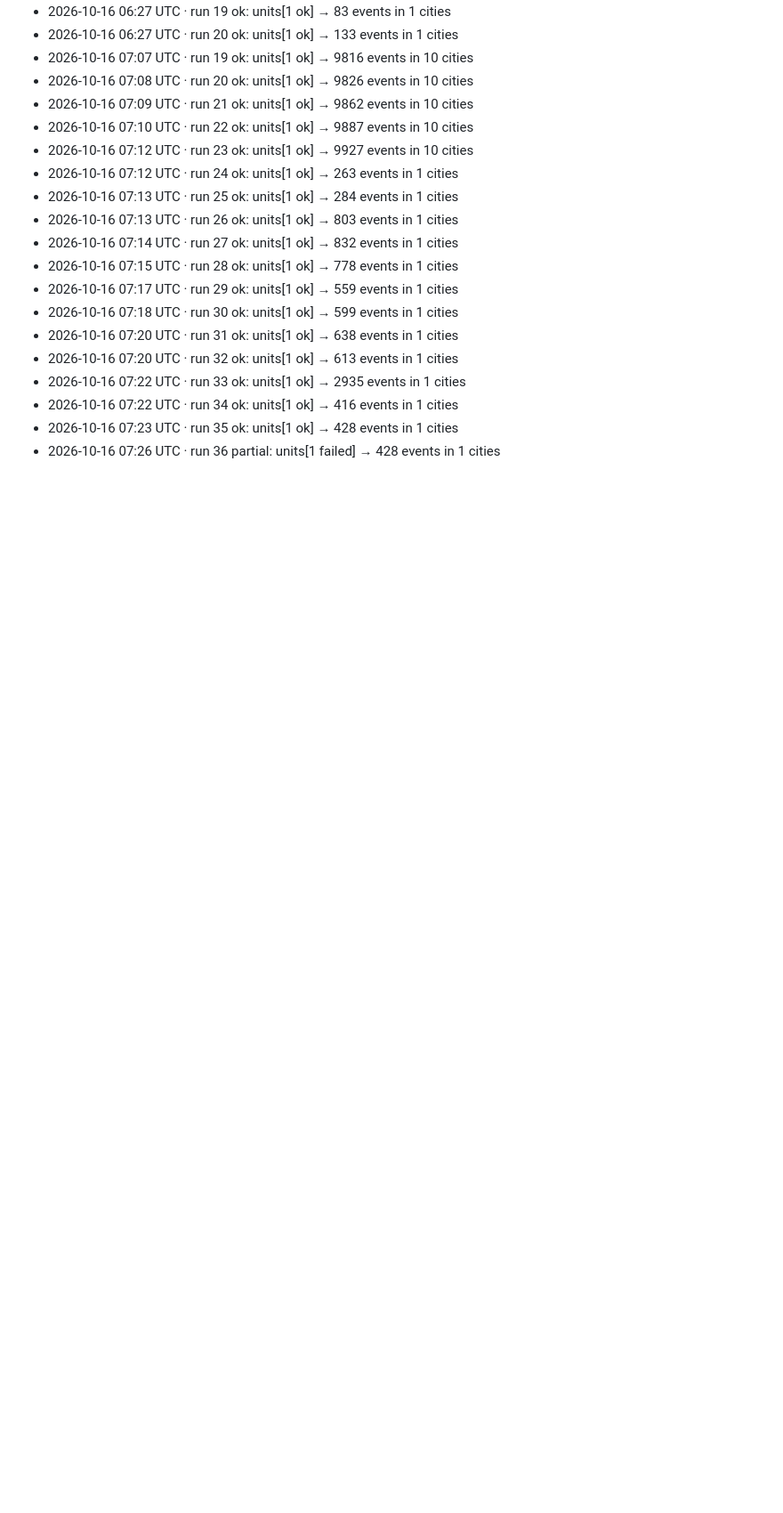
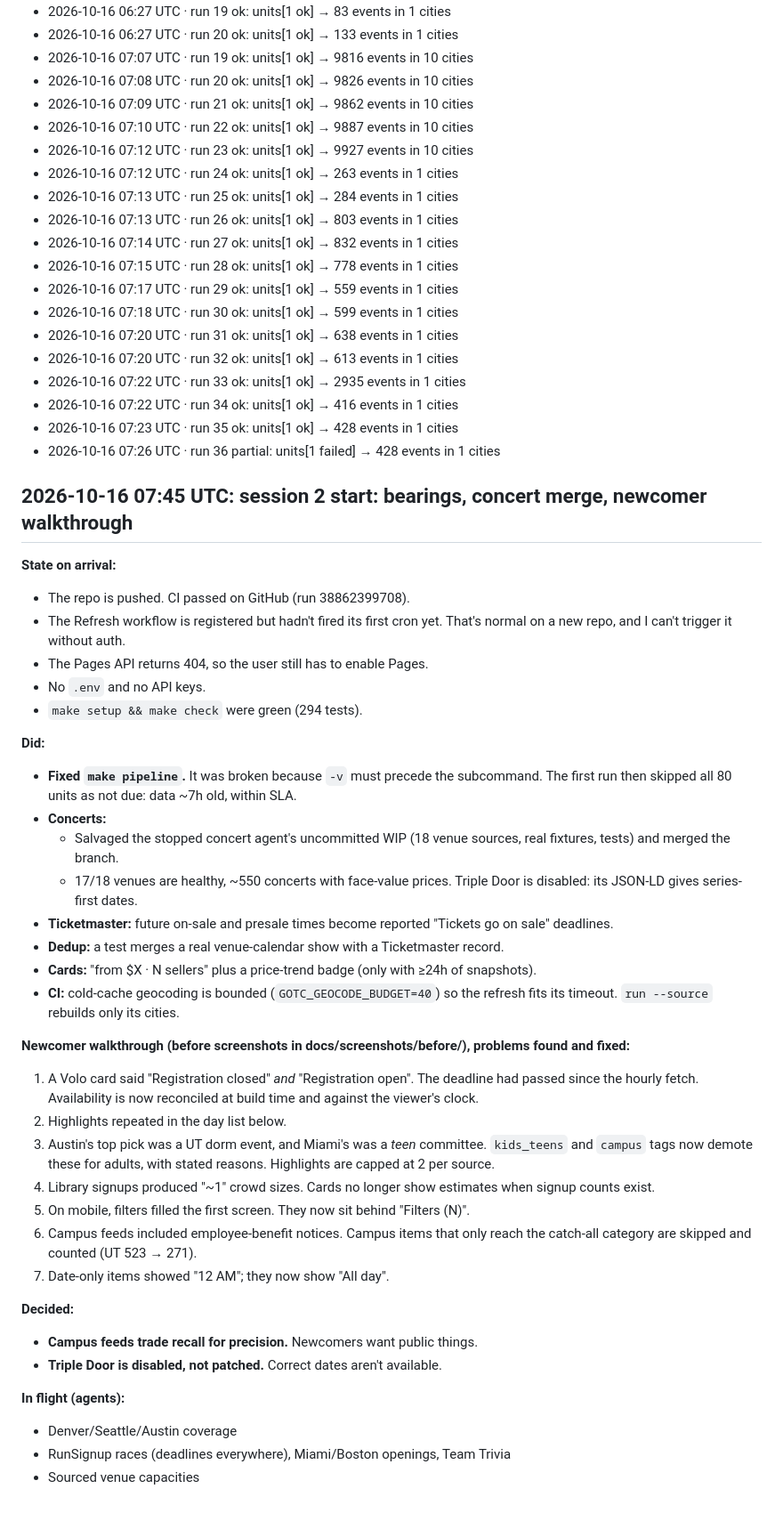
Before and after one commit to lachlanspangler/GetOffTheCouch, a Markdown page: docs/DIARY.md, the part around the change. Shown at 89% size. Drawn GitHub-style; blank space fills up the shorter version.

Commit message:
diary: session 2 start

```diff
--- a/docs/DIARY.md
+++ b/docs/DIARY.md
@@ -218,3 +218,39 @@ _Note (merge): idea ids in the entry above were renumbered on merge (see ledger
 - 2026-10-16 07:22 UTC · run 34 ok: units[1 ok] → 416 events in 1 cities
 - 2026-10-16 07:23 UTC · run 35 ok: units[1 ok] → 428 events in 1 cities
 - 2026-10-16 07:26 UTC · run 36 partial: units[1 failed] → 428 events in 1 cities
+
+## 2026-10-16 07:45 UTC: session 2 start: bearings, concert merge, newcomer walkthrough
+**State on arrival:**
+- The repo is pushed. CI passed on GitHub (run 38862399708).
+- The Refresh workflow is registered but hadn't fired its first cron yet. That's normal on a new repo, and I can't trigger it without auth.
+- The Pages API returns 404, so the user still has to enable Pages.
+- No `.env` and no API keys.
+- `make setup && make check` were green (294 tests).
+
+**Did:**
+- **Fixed `make pipeline`.** It was broken because `-v` must precede the subcommand. The first run then skipped all 80 units as not due: data ~7h old, within SLA.
+- **Concerts:**
+  - Salvaged the stopped concert agent's uncommitted WIP (18 venue sources, real fixtures, tests) and merged the branch.
+  - 17/18 venues are healthy, ~550 concerts with face-value prices. Triple Door is disabled: its JSON-LD gives series-first dates.
+- **Ticketmaster:** future on-sale and presale times become reported "Tickets go on sale" deadlines.
+- **Dedup:** a test merges a real venue-calendar show with a Ticketmaster record.
+- **Cards:** "from $X · N sellers" plus a price-trend badge (only with ≥24h of snapshots).
+- **CI:** cold-cache geocoding is bounded (`GOTC_GEOCODE_BUDGET=40`) so the refresh fits its timeout. `run --source` rebuilds only its cities.
+
+**Newcomer walkthrough (before screenshots in docs/screenshots/before/), problems found and fixed:**
+1. A Volo card said "Registration closed" *and* "Registration open". The deadline had passed since the hourly fetch. Availability is now reconciled at build time and against the viewer's clock.
+2. Highlights repeated in the day list below.
+3. Austin's top pick was a UT dorm event, and Miami's was a *teen* committee. `kids_teens` and `campus` tags now demote these for adults, with stated reasons. Highlights are capped at 2 per source.
+4. Library signups produced "~1" crowd sizes. Cards no longer show estimates when signup counts exist.
+5. On mobile, filters filled the first screen. They now sit behind "Filters (N)".
+6. Campus feeds included employee-benefit notices. Campus items that only reach the catch-all category are skipped and counted (UT 523 → 271).
+7. Date-only items showed "12 AM"; they now show "All day".
+
+**Decided:**
+- **Campus feeds trade recall for precision.** Newcomers want public things.
+- **Triple Door is disabled, not patched.** Correct dates aren't available.
+
+**In flight (agents):**
+- Denver/Seattle/Austin coverage
+- RunSignup races (deadlines everywhere), Miami/Boston openings, Team Trivia
+- Sourced venue capacities
```
